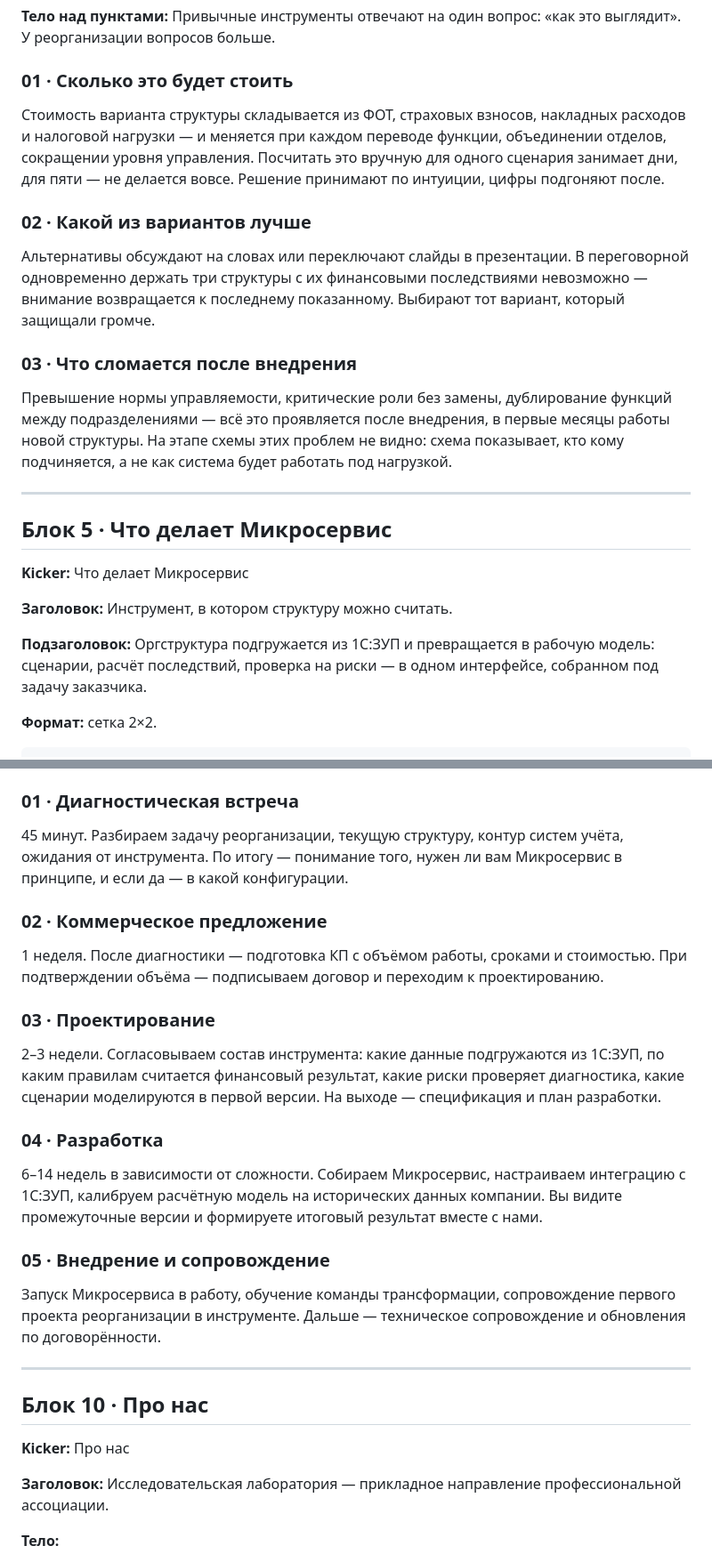
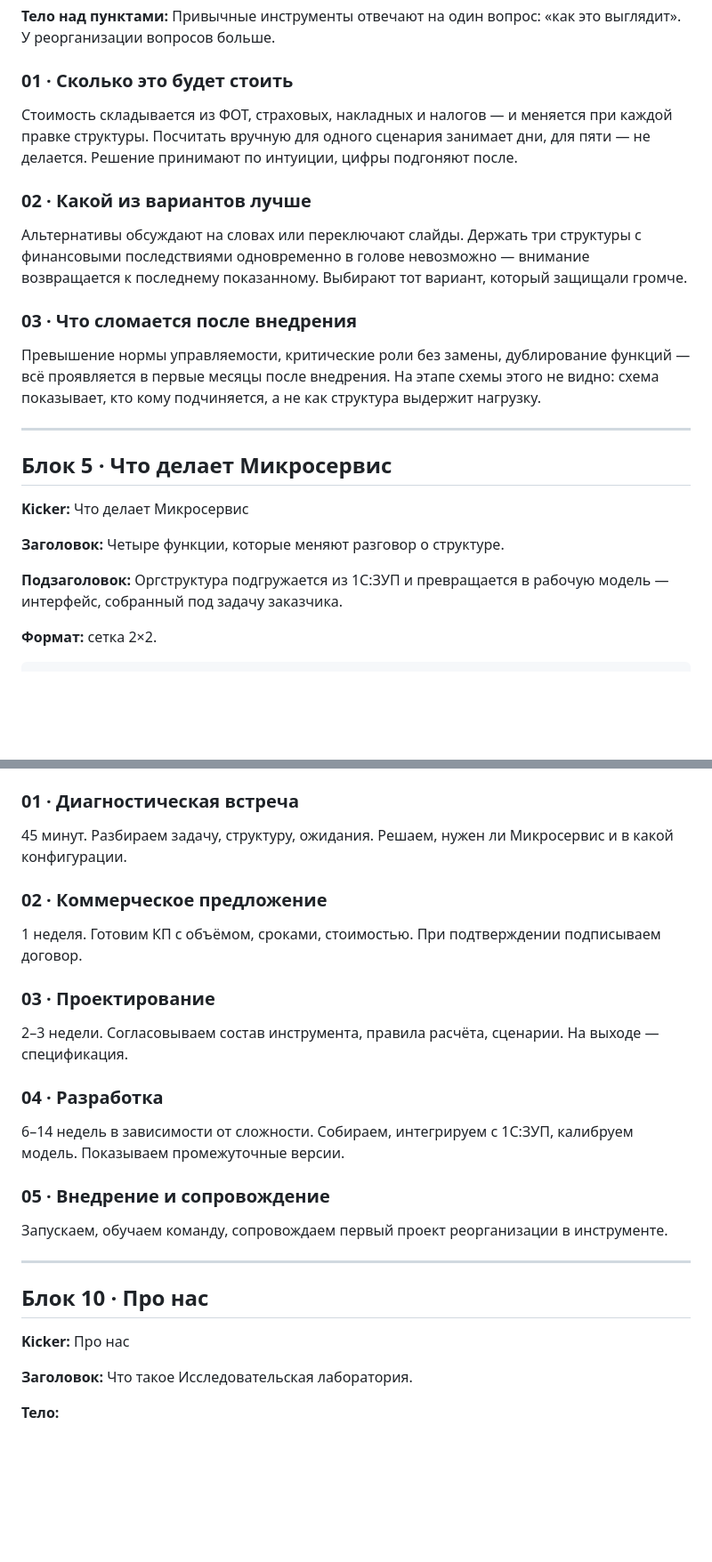
Before and after one commit to stacyssummers/hrasc-lab, a Markdown page: docs/landing-copy-orgdesign.md, 2 parts joined by grey strips. Shown at 89% size. Drawn GitHub-style; blank space fills up the shorter version.

```diff
--- a/docs/landing-copy-orgdesign.md
+++ b/docs/landing-copy-orgdesign.md
@@ -96,13 +96,13 @@
 Привычные инструменты отвечают на один вопрос: «как это выглядит». У реорганизации вопросов больше.
 
 ### 01 · Сколько это будет стоить
-Стоимость варианта структуры складывается из ФОТ, страховых взносов, накладных расходов и налоговой нагрузки — и меняется при каждом переводе функции, объединении отделов, сокращении уровня управления. Посчитать это вручную для одного сценария занимает дни, для пяти — не делается вовсе. Решение принимают по интуиции, цифры подгоняют после.
+Стоимость складывается из ФОТ, страховых, накладных и налогов — и меняется при каждой правке структуры. Посчитать вручную для одного сценария занимает дни, для пяти — не делается. Решение принимают по интуиции, цифры подгоняют после.
 
 ### 02 · Какой из вариантов лучше
-Альтернативы обсуждают на словах или переключают слайды в презентации. В переговорной одновременно держать три структуры с их финансовыми последствиями невозможно — внимание возвращается к последнему показанному. Выбирают тот вариант, который защищали громче.
+Альтернативы обсуждают на словах или переключают слайды. Держать три структуры с финансовыми последствиями одновременно в голове невозможно — внимание возвращается к последнему показанному. Выбирают тот вариант, который защищали громче.
 
 ### 03 · Что сломается после внедрения
-Превышение нормы управляемости, критические роли без замены, дублирование функций между подразделениями — всё это проявляется после внедрения, в первые месяцы работы новой структуры. На этапе схемы этих проблем не видно: схема показывает, кто кому подчиняется, а не как система будет работать под нагрузкой.
+Превышение нормы управляемости, критические роли без замены, дублирование функций — всё проявляется в первые месяцы после внедрения. На этапе схемы этого не видно: схема показывает, кто кому подчиняется, а не как структура выдержит нагрузку.
 
 ---
 
@@ -110,9 +110,9 @@
 
 **Kicker:** Что делает Микросервис
 
-**Заголовок:** Инструмент, в котором структуру можно считать.
+**Заголовок:** Четыре функции, которые меняют разговор о структуре.
 
-**Подзаголовок:** Оргструктура подгружается из 1С:ЗУП и превращается в рабочую модель: сценарии, расчёт последствий, проверка на риски — в одном интерфейсе, собранном под задачу заказчика.
+**Подзаголовок:** Оргструктура подгружается из 1С:ЗУП и превращается в рабочую модель — интерфейс, собранный под задачу заказчика.
 
 **Формат:** сетка 2×2.
 
@@ -218,19 +218,19 @@
 **Визуальный формат:** таймлайн из 5 этапов в формате «метка слева — описание справа», как в основном лендинге. Grid-template-columns: 140px 1fr. Padding строки: 14px 0. Border-top: 1px solid `#e8e4dc`.
 
 ### 01 · Диагностическая встреча
-45 минут. Разбираем задачу реорганизации, текущую структуру, контур систем учёта, ожидания от инструмента. По итогу — понимание того, нужен ли вам Микросервис в принципе, и если да — в какой конфигурации.
+45 минут. Разбираем задачу, структуру, ожидания. Решаем, нужен ли Микросервис и в какой конфигурации.
 
 ### 02 · Коммерческое предложение
-1 неделя. После диагностики — подготовка КП с объёмом работы, сроками и стоимостью. При подтверждении объёма — подписываем договор и переходим к проектированию.
+1 неделя. Готовим КП с объёмом, сроками, стоимостью. При подтверждении подписываем договор.
 
 ### 03 · Проектирование
-2–3 недели. Согласовываем состав инструмента: какие данные подгружаются из 1С:ЗУП, по каким правилам считается финансовый результат, какие риски проверяет диагностика, какие сценарии моделируются в первой версии. На выходе — спецификация и план разработки.
+2–3 недели. Согласовываем состав инструмента, правила расчёта, сценарии. На выходе — спецификация.
 
 ### 04 · Разработка
-6–14 недель в зависимости от сложности. Собираем Микросервис, настраиваем интеграцию с 1С:ЗУП, калибруем расчётную модель на исторических данных компании. Вы видите промежуточные версии и формируете итоговый результат вместе с нами.
+6–14 недель в зависимости от сложности. Собираем, интегрируем с 1С:ЗУП, калибруем модель. Показываем промежуточные версии.
 
 ### 05 · Внедрение и сопровождение
-Запуск Микросервиса в работу, обучение команды трансформации, сопровождение первого проекта реорганизации в инструменте. Дальше — техническое сопровождение и обновления по договорённости.
+Запускаем, обучаем команду, сопровождаем первый проект реорганизации в инструменте.
 
 ---
 
@@ -238,7 +238,7 @@
 
 **Kicker:** Про нас
 
-**Заголовок:** Исследовательская лаборатория — прикладное направление профессиональной ассоциации.
+**Заголовок:** Что такое Исследовательская лаборатория.
 
 **Тело:**
 
```
Also changed, not shown: other parts of docs/landing-copy-orgdesign.md (+10 -8 lines).
